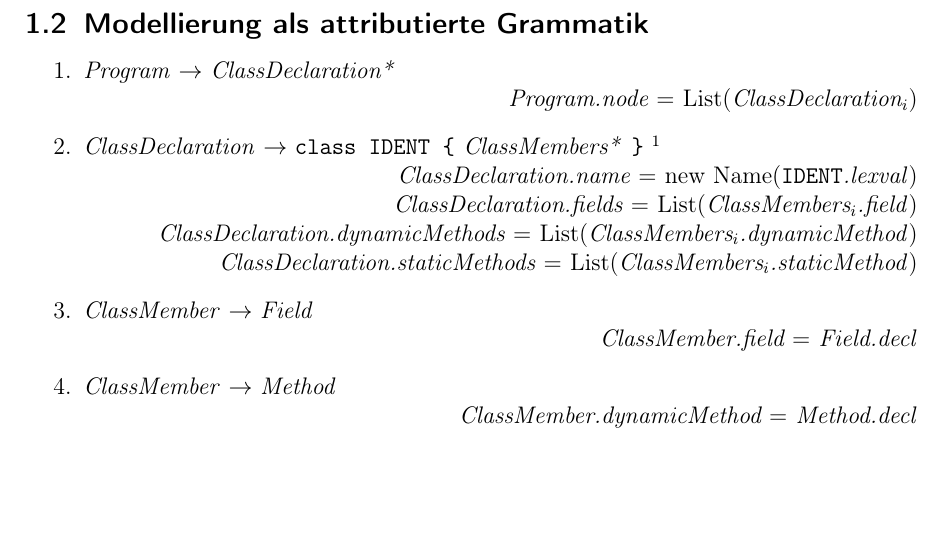
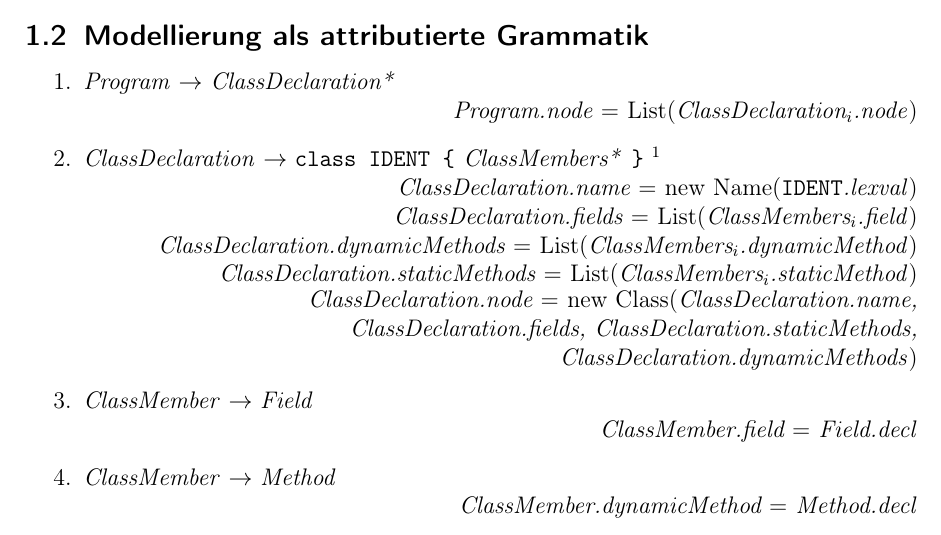
Before and after one commit to larsk21/compiler-minijava, a LaTeX problem sheet (documents/assignment-04/assignment-04.tex): part of page 3 of 7, cut so that both start at the same text, the shorter picture padded with empty space. Compiled offline with pdfLaTeX.

Commit message:
Fix attributation of ClassDeclaration

```diff
--- a/documents/assignment-04/assignment-04.tex
+++ b/documents/assignment-04/assignment-04.tex
@@ -113,13 +113,14 @@
 
 \begin{enumerate}
     \item \prod{Program}{ClassDeclaration*}\\
-        \attr{\assign{Program.node}{\List{ClassDeclaration$_i$}}}
+        \attr{\assign{Program.node}{\List{ClassDeclaration$_i$.node}}}
     \item \prod{ClassDeclaration}{\tok{class IDENT \{} ClassMembers* \tok{\}}}
         \footnote{Mit \textit{ClassMembers$_i$.<attr>} sind nur diejenigen $i$ gemeint, für die das Attribut \textit{attr} definiert ist.}\\
         \attr{\assign{ClassDeclaration.name}{\new{Name}{\tok{IDENT}.lexval}}}
         \attr{\assign{ClassDeclaration.fields}{\List{ClassMembers$_i$.field}}}
         \attr{\assign{ClassDeclaration.dynamicMethods}{\List{ClassMembers$_i$.dynamicMethod}}}
         \attr{\assign{ClassDeclaration.staticMethods}{\List{ClassMembers$_i$.staticMethod}}}
+        \attr{\assign{ClassDeclaration.node}{\new{Class}{ClassDeclaration.name, ClassDeclaration.fields, ClassDeclaration.staticMethods, ClassDeclaration.dynamicMethods}}}
     \item \prod{ClassMember}{Field}\\
         \attr{\assign{ClassMember.field}{Field.decl}}
     \item \prod{ClassMember}{Method}\\
```
